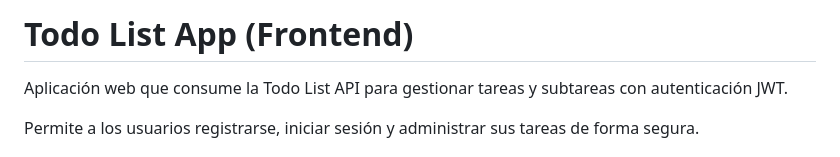
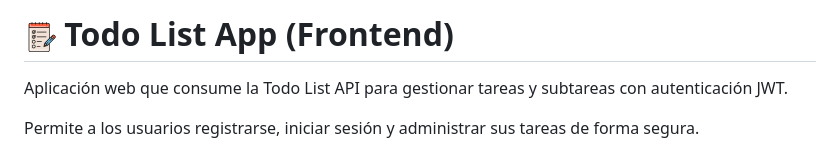
Before and after one commit to RubiojDev/todo-list-frontend, a Markdown page: README.md, the part around the change. GitHub-like rendering; pictures changed too: resources/icon/favicon-32.png (added).

Commit message:
feat: add README and project icon

```diff
--- a/README.md
+++ b/README.md
@@ -1,4 +1,4 @@
-# Todo List App (Frontend)
+# ![icon](/resources/icon/favicon-32.png) Todo List App (Frontend)
 
 Aplicación web que consume la Todo List API para gestionar tareas y subtareas con autenticación JWT.
 
```
Also changed, not shown: resources/icon/favicon-16.png (added), resources/icon/favicon-64.png (added), 3 other files.
